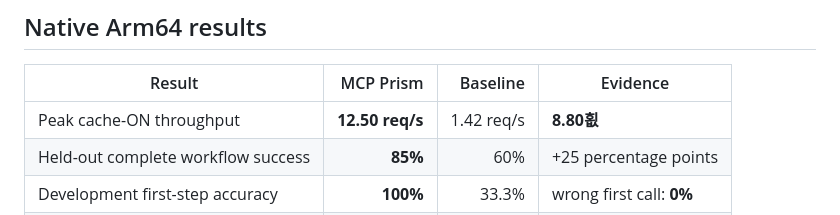
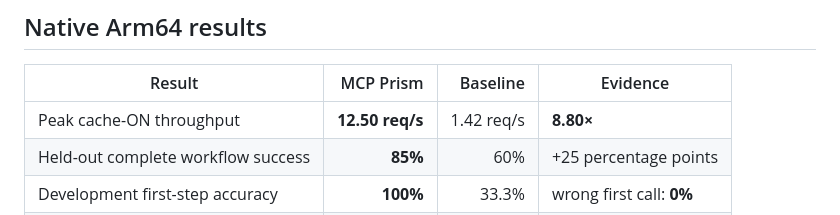
Before and after one commit to lsh2546/mcp-prism, a Markdown page: README.md, the part around one of its changes. Rendered like a GitHub page.

Commit message:
fix: preserve UTF-8 content in README.md

```diff
--- a/README.md
+++ b/README.md
@@ -7,7 +7,7 @@
 
 | Result | MCP Prism | Baseline | Evidence |
 |---|---:|---:|---|
-| Peak cache-ON throughput | **12.50 req/s** | 1.42 req/s | **8.80횞** |
+| Peak cache-ON throughput | **12.50 req/s** | 1.42 req/s | **8.80×** |
 | Held-out complete workflow success | **85%** | 60% | +25 percentage points |
 | Development first-step accuracy | **100%** | 33.3% | wrong first call: **0%** |
 | Prompt tokens, mixed workload | **207** | 4,903 | 95.8% fewer |
```
Also changed, not shown: other parts of README.md (+7 -7 lines).
